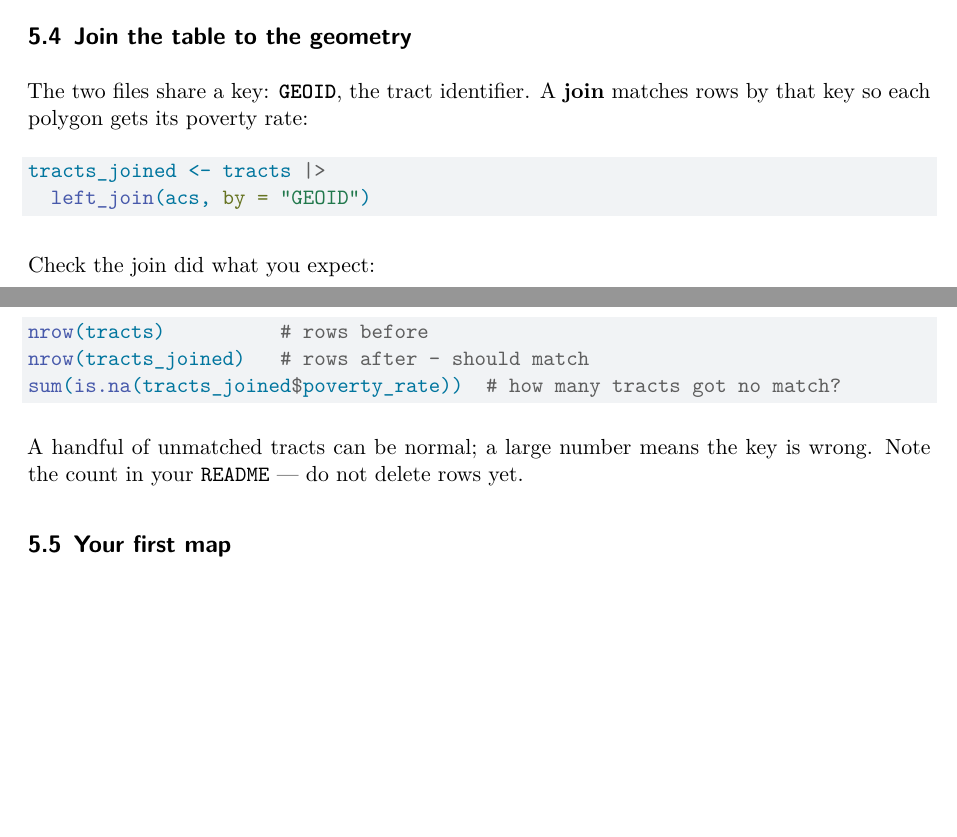
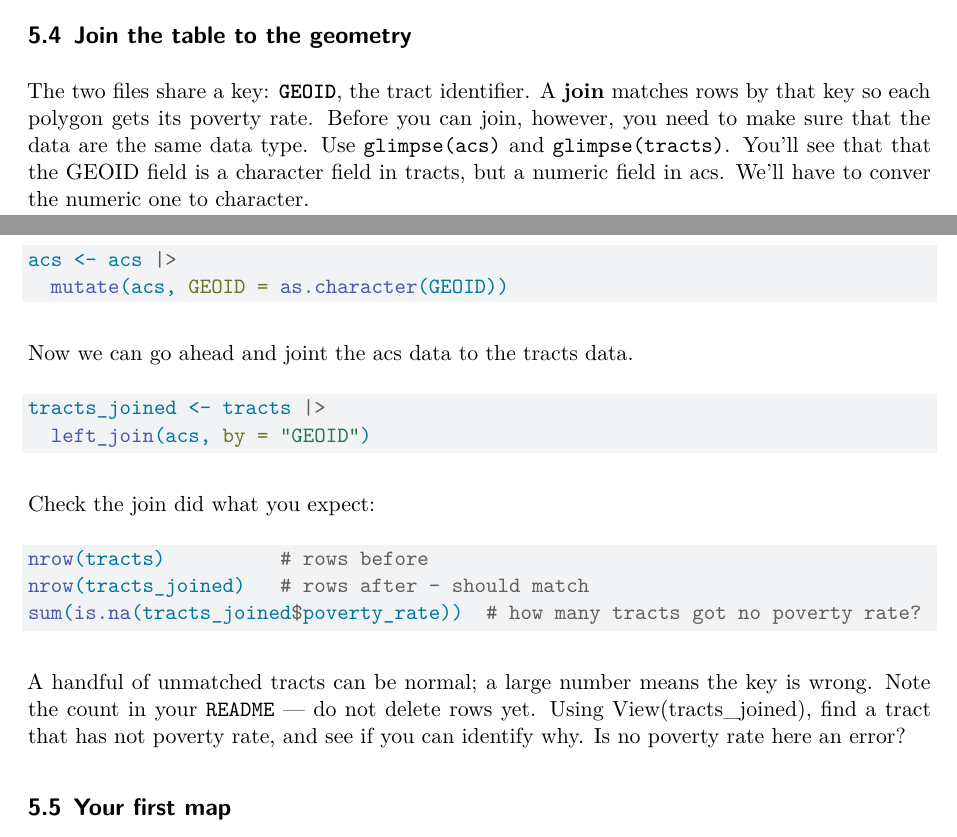
Before and after one commit to nnnagle/iqm_instructor, a Quarto document (labs/lab01/handout/lab01.qmd): two parts of pages 3 and 4 of 4 before the commit and two parts of pages 3 and 4 of 5 after it, joined at a grey line, cut so that both start at the same text, the shorter picture padded with empty space. Rendered offline with R 4.5, knitr and Pandoc in place of Quarto, then LaTeX, with nearby package versions.

Commit message:
Edited lab 1 qmd

````diff
--- a/labs/lab01/handout/lab01.qmd
+++ b/labs/lab01/handout/lab01.qmd
@@ -131,8 +132,14 @@ rate should sit between 0 and 1. Why did we divide by `poverty_universe` and not
 ## Join the table to the geometry
 
 The two files share a key: **`GEOID`**, the tract identifier. A **join** matches
-rows by that key so each polygon gets its poverty rate:
+rows by that key so each polygon gets its poverty rate. Before you can join, however, you need to make sure that the data are the same data type. Use `glimpse(acs)` and `glimpse(tracts)`.  You'll see that that the GEOID field is a character field in tracts, but a numeric field in acs. We'll have to conver the numeric one to character.
 
+```r
+acs <- acs |>
+  mutate(acs, GEOID = as.character(GEOID))
+```
+
+Now we can go ahead and joint the acs data to the tracts data.
 ```r
 tracts_joined <- tracts |>
   left_join(acs, by = "GEOID")
@@ -143,11 +150,11 @@ Check the join did what you expect:
 ```r
 nrow(tracts)          # rows before
 nrow(tracts_joined)   # rows after — should match
-sum(is.na(tracts_joined$poverty_rate))  # how many tracts got no match?
+sum(is.na(tracts_joined$poverty_rate))  # how many tracts got no poverty rate?
 ```
 
 A handful of unmatched tracts can be normal; a large number means the key is
-wrong. Note the count in your `README` — do not delete rows yet.
+wrong. Note the count in your `README` — do not delete rows yet. Using View(tracts_joined), find a tract that has not poverty rate, and see if you can identify why. Is no poverty rate here an error?
 
 ## Your first map
 
````
Also changed, not shown: labs/lab01/handout/lab01.qmd (7 more changed lines), 1 other file.
